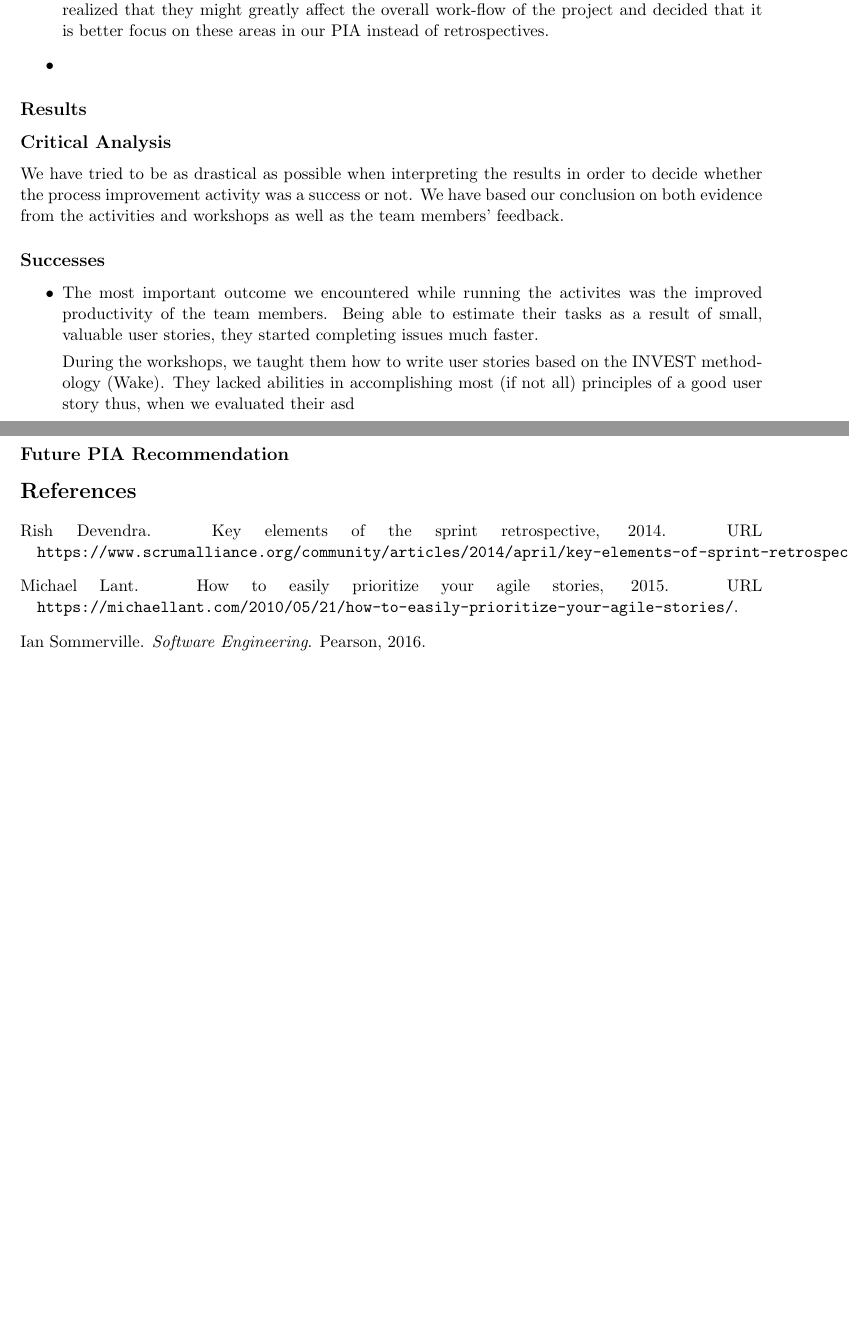
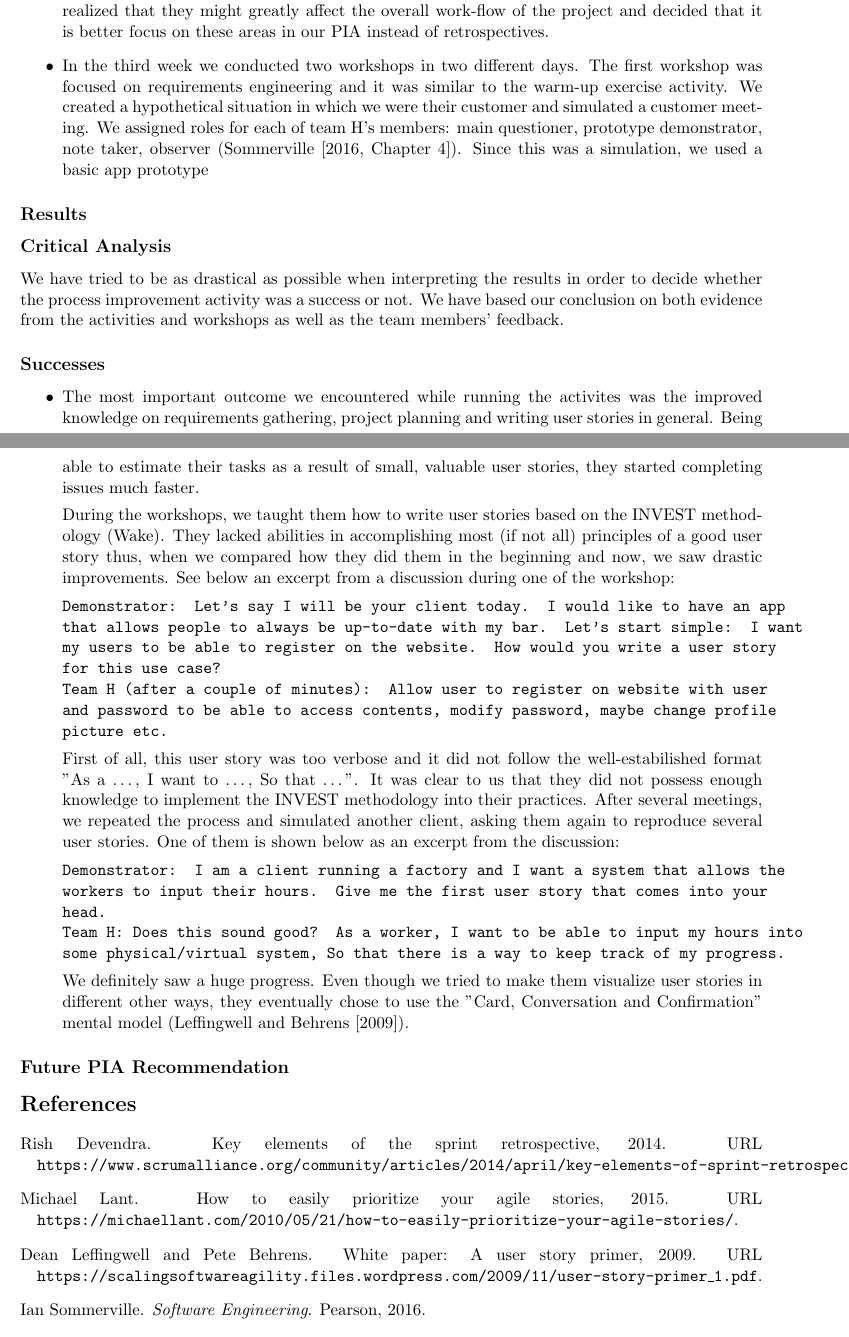
Before and after one commit to nclandrei/L4-Coursework, a LaTeX document (ASEP/final_report/main.tex): two parts of pages 4 and 5 of 5, joined at a grey line, cut so that both start at the same text, the shorter picture padded with empty space. Compiled offline with pdfLaTeX.

Commit message:
progressing through the asep report - partially done with critical analysis

```diff
--- a/ASEP/final_report/main.tex
+++ b/ASEP/final_report/main.tex
@@ -146,7 +146,7 @@ The process improvement activity we chose was user stories as we came to the con
 \begin{itemize}
 \item In the second week of the semester we had our initial meeting with team H. During this meeting we discussed our suggestion regarding the improvement of their retrospectives and we looked again at their codebase to see if the warm-up exercise had any effect. This is when we noticed that, despite several improvements, they still weren't following a well established work-flow in regards to requirements gathering and ticket management. For example, they didn't have any user stories in their Issue/Ticket board. We found out that this was because they kept their user stories in a separate file and had them broken down into tasks in yet another file. On the board, there were only numbered tasks and the only way to connect them with a user story was to manually search for that particular number through the separate user stories file. Another issue that we found was that after their last client meeting (before Christmas break) they didn't write any new user stories but instead they jumped straight into assigning tasks for the new requirements gathered during that meeting. Faced with the problems that we identified, we realized that they might greatly affect the overall work-flow of the project and decided that it is better focus on these areas in our PIA instead of retrospectives.
 
-\item
+\item In the third week we conducted two workshops in two different days. The first workshop was focused on requirements engineering and it was similar to the warm-up exercise activity. We created a hypothetical situation in which we were their customer and simulated a customer meeting. We assigned roles for each of team H's members: main questioner, prototype demonstrator, note taker, observer (\citet[Chapter~4]{softengbook}). Since this was a simulation, we used a basic app prototype
 \end{itemize}
 
 \subsection*{Results}
@@ -161,9 +161,20 @@ We have tried to be as drastical as possible when interpreting the results in or
 \subsection*{Successes}
 
 \begin{itemize}
-\item The most important outcome we encountered while running the activites was the improved productivity of the team members. Being able to estimate their tasks as a result of small, valuable user stories, they started completing issues much faster.
+\item The most important outcome we encountered while running the activites was the improved knowledge on requirements gathering, project planning and writing user stories in general. Being able to estimate their tasks as a result of small, valuable user stories, they started completing issues much faster.
 
-During the workshops, we taught them how to write user stories based on the INVEST methodology (\citet{invest}). They lacked abilities in accomplishing most (if not all) principles of a good user story thus, when we evaluated their asd
+During the workshops, we taught them how to write user stories based on the INVEST methodology (\citet{invest}). They lacked abilities in accomplishing most (if not all) principles of a good user story thus, when we compared how they did them in the beginning and now, we saw drastic improvements. See below an excerpt from a discussion during one of the workshop:
+
+\texttt{Demonstrator: Let's say I will be your client today. I would like to have an app that allows people to always be up-to-date with my bar. Let's start simple: I want my users to be able to register on the website. How would you write a user story for this use case?\\
+Team H (after a couple of minutes): Allow user to register on website with user and password to be able to access contents, modify password, maybe change profile picture etc.}
+
+First of all, this user story was too verbose and it did not follow the well-estabilished format "As a \dots, I want to \dots, So that \dots". It was clear to us that they did not possess enough knowledge to implement the INVEST methodology into their practices. After several meetings, we repeated the process and simulated another client, asking them again to reproduce several user stories. One of them is shown below as an excerpt from the discussion:
+
+\texttt{Demonstrator: I am a client running a factory and I want a system that allows the workers to input their hours. Give me the first user story that comes into your head.
+\\
+Team H: Does this sound good? As a worker, I want to be able to input my hours into some physical/virtual system, So that there is a way to keep track of my progress.}
+
+We definitely saw a huge progress. Even though we tried to make them visualize user stories in different other ways, they eventually chose to use the "Card, Conversation and Confirmation" mental model (\citet{primer}).
 
 \end{itemize}
 
```
Also changed, not shown: ASEP/final_report/bibliography.bib (+8 -0 lines), ASEP/final_report/main.pdf (deleted), 1 other file.
